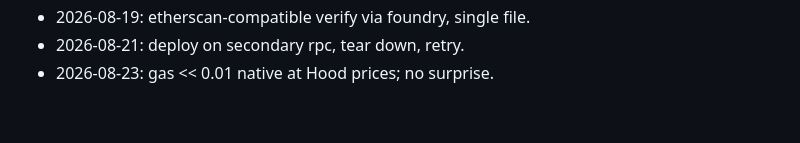
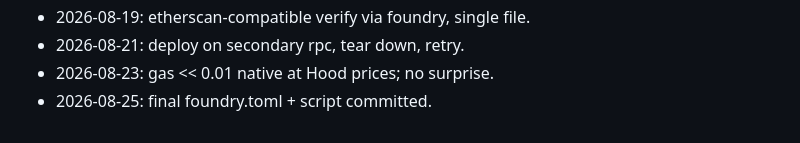
Before and after one commit to AUMZero/aum0, a Markdown page: NOTES.md, the part around the change. Drawn GitHub-style.

Commit message:
deploy: rc

```diff
--- a/NOTES.md
+++ b/NOTES.md
@@ -87,3 +87,4 @@
 - 2026-08-19: etherscan-compatible verify via foundry, single file.
 - 2026-08-21: deploy on secondary rpc, tear down, retry.
 - 2026-08-23: gas << 0.01 native at Hood prices; no surprise.
+- 2026-08-25: final foundry.toml + script committed.
```
